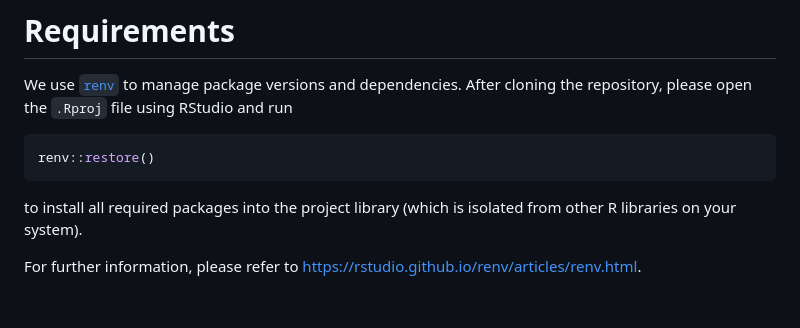
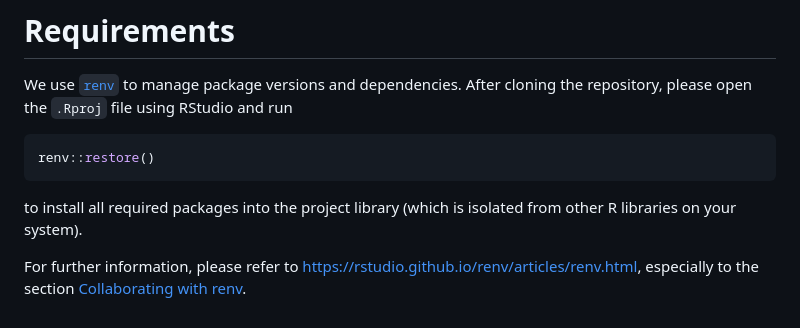
Before and after one commit to dwolffram/hospitalization-nowcast-hub-evaluation, a Markdown page: README.md, the part around the change. Drawn GitHub-style.

````diff
--- a/README.md
+++ b/README.md
@@ -34,4 +34,4 @@ renv::restore()
 ```
 to install all required packages into the project library (which is isolated from other R libraries on your system).
 
-For further information, please refer to https://rstudio.github.io/renv/articles/renv.html.
+For further information, please refer to https://rstudio.github.io/renv/articles/renv.html, especially to the section [Collaborating with renv](https://rstudio.github.io/renv/articles/collaborating.html).
````
